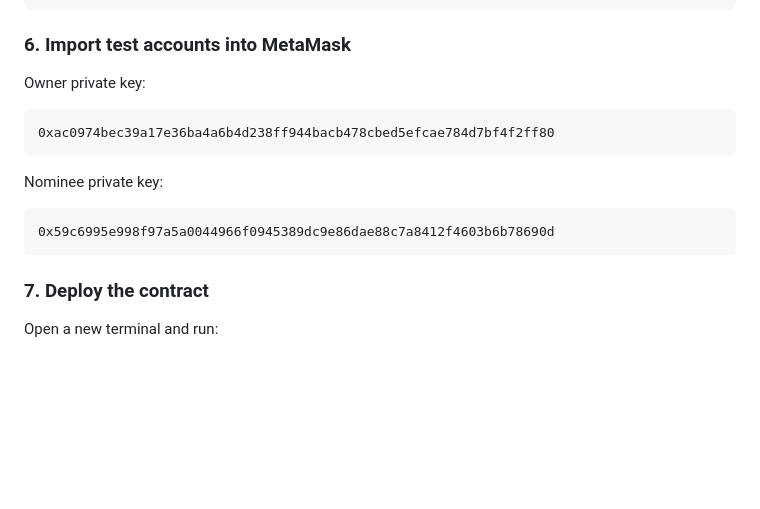
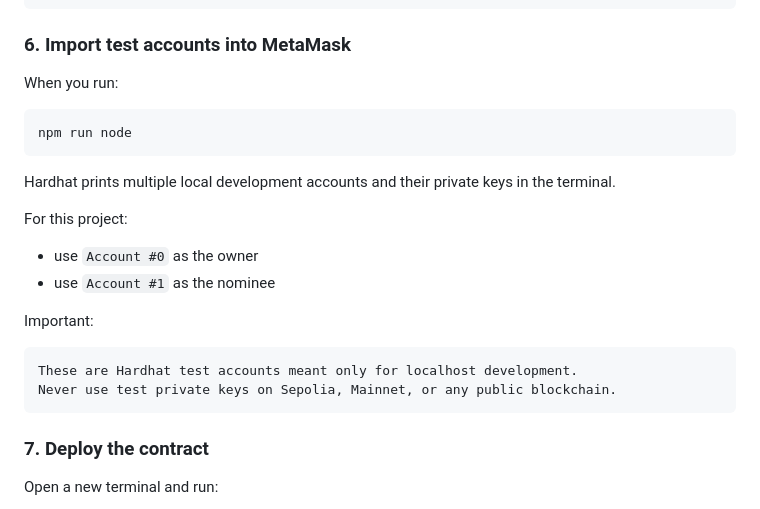
Before and after one commit to adiborse/Digital-Will, a Markdown page: README.md, the part around the change. Rendered like a GitHub page; blank space fills up the shorter version.

Commit message:
Remove test private keys from README

````diff
--- a/README.md
+++ b/README.md
@@ -168,16 +168,24 @@ Currency Symbol: ETH
 
 ### 6. Import test accounts into MetaMask
 
-Owner private key:
+When you run:
 
 ```text
-0xac0974bec39a17e36ba4a6b4d238ff944bacb478cbed5efcae784d7bf4f2ff80
+npm run node
 ```
 
-Nominee private key:
+Hardhat prints multiple local development accounts and their private keys in the terminal.
+
+For this project:
+
+- use `Account #0` as the owner
+- use `Account #1` as the nominee
+
+Important:
 
 ```text
-0x59c6995e998f97a5a0044966f0945389dc9e86dae88c7a8412f4603b6b78690d
+These are Hardhat test accounts meant only for localhost development.
+Never use test private keys on Sepolia, Mainnet, or any public blockchain.
 ```
 
 ### 7. Deploy the contract
````
